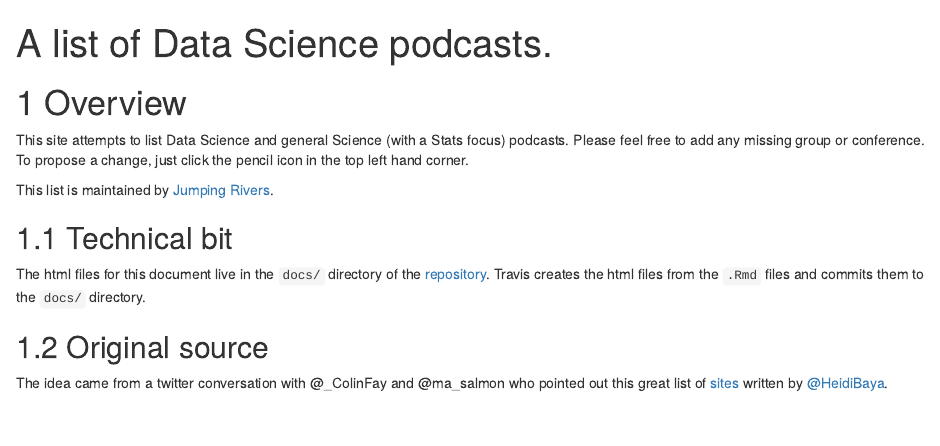
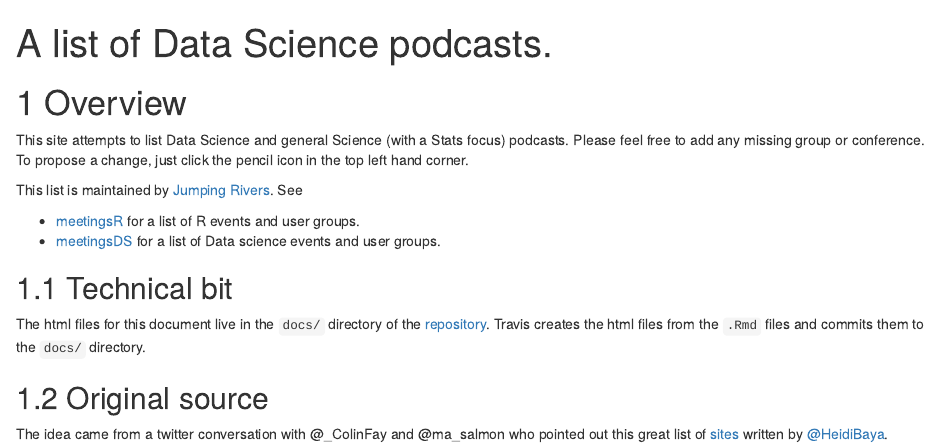
Before and after one commit to jumpingrivers/podcasts, an R Markdown document (index.Rmd): the page in a window 1100 px wide, from its top. Rendered offline with R 4.5, knitr and Pandoc, with nearby package versions; drawn as R Markdown's standard HTML page in place of the format the file asks for.

Commit message:
Update index.Rmd

```diff
--- a/index.Rmd
+++ b/index.Rmd
@@ -21,7 +21,10 @@ This site attempts to list Data Science and general Science (with a Stats focus)
 Please feel free to add any missing group or conference.
 To propose a change, just click the pencil icon in the top left hand corner.
 
-This list is maintained by [Jumping Rivers](https://www.jumpingrivers.com).
+This list is maintained by [Jumping Rivers](https://www.jumpingrivers.com). See
+
+ * [meetingsR](https://jumpingrivers.github.io/meetingsR/) for a list of R events and user groups.
+ * [meetingsDS](https://jumpingrivers.github.io/meetingsDS) for a list of Data science events and user groups.
 
 ## Technical bit
 
```
